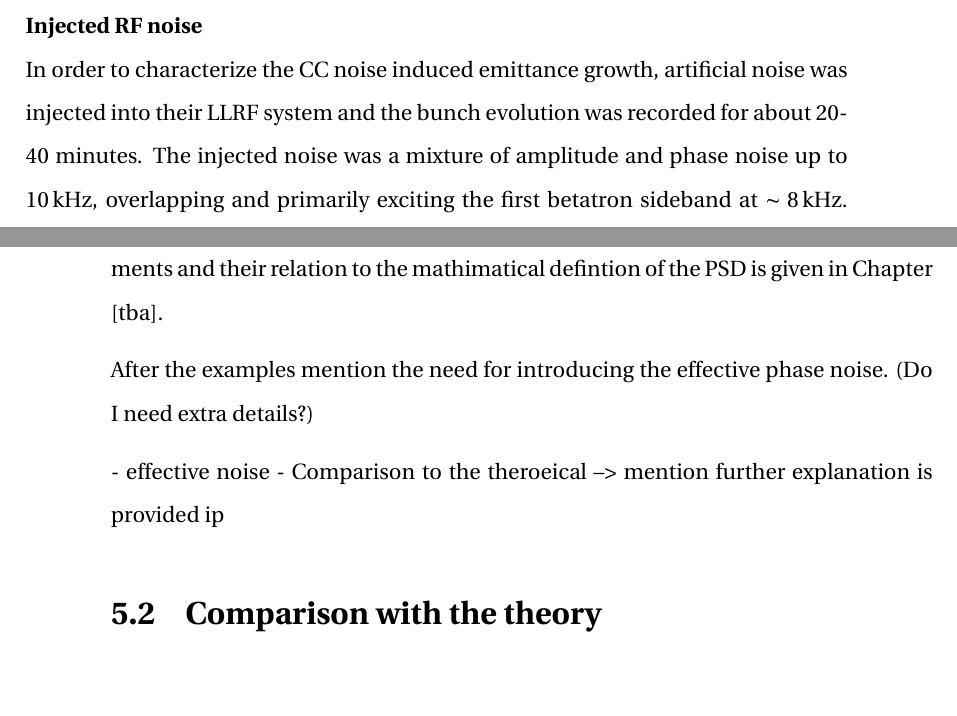
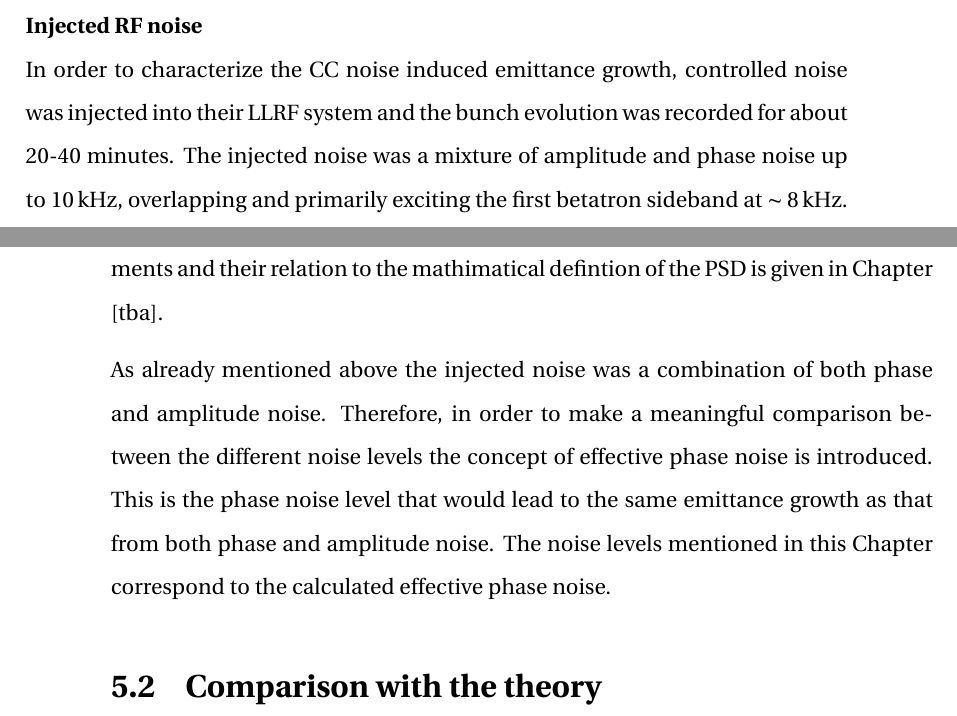
Before and after one commit to natriant/PhD_thesis, a LaTeX thesis (main.tex, which reads chapters/chapter05.tex): two parts of pages 32 and 33 of 41, joined at a grey line, cut so that both start at the same text, the shorter picture padded with empty space. Compiled offline with pdfLaTeX.

Commit message:
Introduce effective phase noise

```diff
--- a/chapters/chapter05.tex
+++ b/chapters/chapter05.tex
@@ -19,7 +19,7 @@ The beam and machine conditions for the emittance growth studies were discussed
 
 
 \normalsize{\textbf{Injected RF noise}}\\
- In order to characterize the CC noise induced emittance growth, artificial noise was injected into their LLRF system and the bunch evolution was recorded for about 20-40 minutes. The injected noise was a mixture of amplitude and phase noise up to 10\,kHz, overlapping and primarily exciting the first betatron sideband at $\sim 8$\,kHz. The phase noise was always dominant. Figure~\ref{fig:example_PN_and_AN} dsiplays two example measurements of phase (left) and amplitude (right) noise acquired during the experiment with a sepctrum analyzer E5052B~\cite{E5052B_insight}.
+ In order to characterize the CC noise induced emittance growth, controlled noise was injected into their LLRF system and the bunch evolution was recorded for about 20-40 minutes. The injected noise was a mixture of amplitude and phase noise up to 10\,kHz, overlapping and primarily exciting the first betatron sideband at $\sim 8$\,kHz. The phase noise was always dominant. Figure~\ref{fig:example_PN_and_AN} dsiplays two example measurements of phase (left) and amplitude (right) noise acquired during the experiment with a sepctrum analyzer E5052B~\cite{E5052B_insight}.
 
  % Loaction for creating the figure: /cernbox/2020/injected_noise_MD5_2018
  \begin{figure}[!ht]
@@ -44,15 +44,13 @@ The beam and machine conditions for the emittance growth studies were discussed
 
 \begin{sloppypar} % to fix \hbox too wide
 This spectrum analyzer provides a single sideband measurement (SSB), which is expressed as $10\log_{10}\mathcal{L}(f)$\,[dBc/Hz]. Its relation with the power spectral densities (PSDs) introduced in Eq.~\eqref{eq:dey_an} and Eq.~\eqref{eq:dey_pn} are given by $S_\Delta = 2\mathcal{L}(f)$~\cite{IEEE:4797525}, with $S_{\Delta A}$ in 1/Hz and $S_{\Delta\phi}$ in rad$^2$/Hz. A detailed discussion on the noise power measurements and their relation to the mathimatical defintion of the PSD is given in Chapter [tba].
-\end{sloppypar} % to fix \hbox too wide
+
+As already mentioned above the injected noise was a combination of both phase and amplitude noise. Therefore, in order to make a meaningful comparison between the different noise levels the concept of effective phase noise is introduced. This is the phase noise level that would lead to
+the same emittance growth as that from both phase and
+amplitude noise. The noise levels mentioned in this Chapter correspond to the calculated effective phase noise.
+% should I slightly change this paragraph? Too much copy paste from IPAC or it's ok?
+\end{sloppypar}
 
 
 
-
- After the examples mention the need for introducing the effective phase noise. (Do I need extra details?)
-
-
- - effective noise
- - Comparison to the theroeical --> mention further explanation is provided ip
-
  \section{Comparison with the theory}\label{sec:MD2018_vs_theory}
```
Also changed, not shown: main.pdf.
